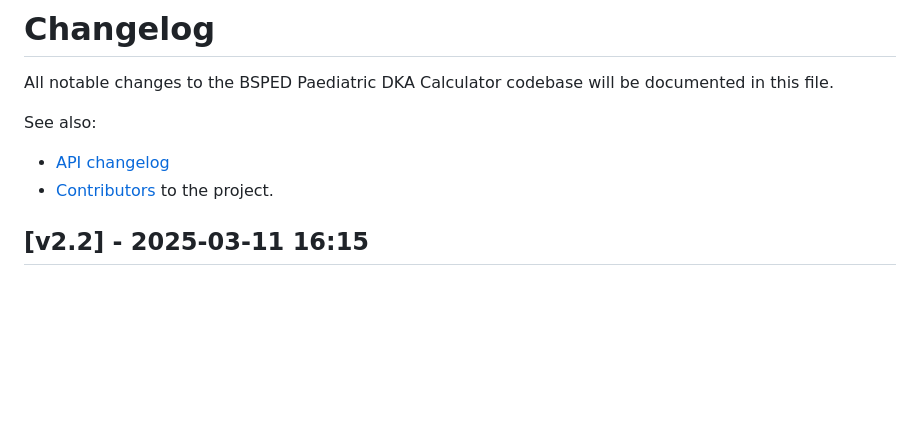
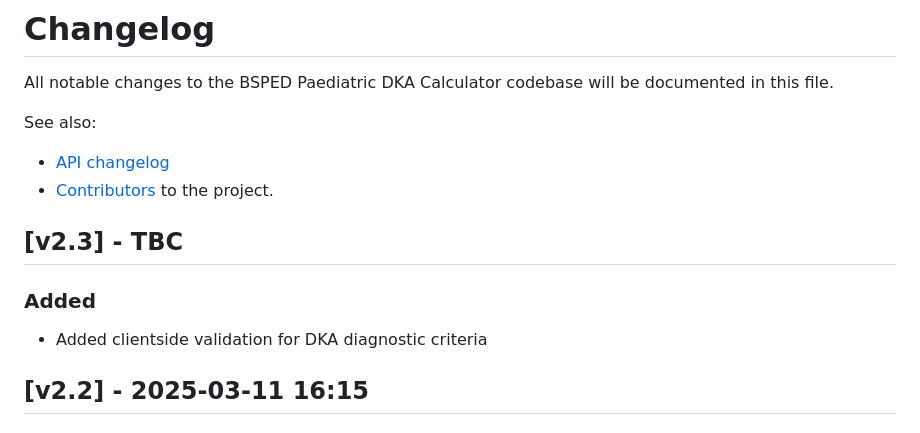
Before and after one commit to dan-leach/dka-calculator, a Markdown page: changelog.md, the part around the change. Rendered like a GitHub page; blank space fills up the shorter version.

Commit message:
Changelog update

```diff
--- a/changelog.md
+++ b/changelog.md
@@ -6,6 +6,12 @@ See also:
 
 - [API changelog](https://github.com/dan-leach/dka-calculator-api/blob/main/changelog.md)
 - [Contributors](https://github.com/dan-leach/dka-calculator/blob/main/contributors.md) to the project.
+
+## [v2.3] - TBC
+
+### Added
+
+- Added clientside validation for DKA diagnostic criteria
 
 ## [v2.2] - 2025-03-11 16:15
 
```
